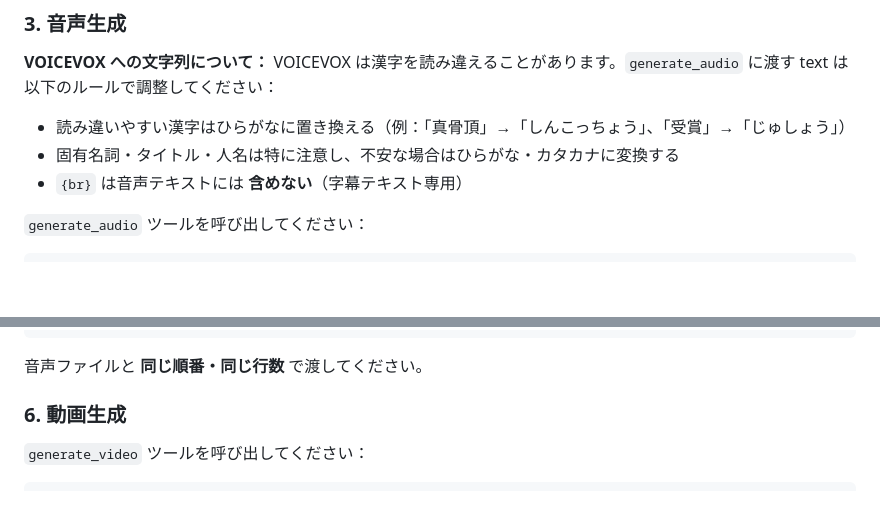
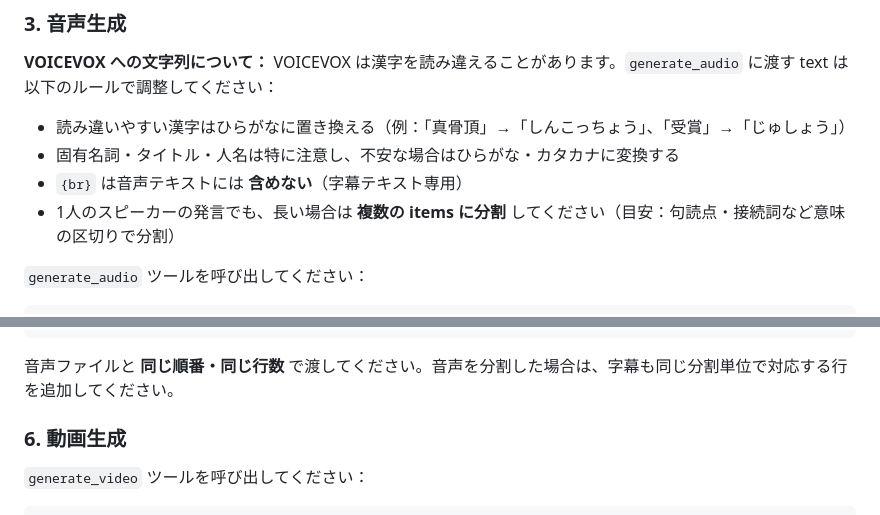
Before and after one commit to takano-hi/video-creator, a Markdown page: .claude/commands/milkboy-video.md, 2 parts joined by grey strips. Drawn GitHub-style; blank space fills up the shorter version.

Commit message:
separate audio file in response to length

````diff
--- a/.claude/commands/milkboy-video.md
+++ b/.claude/commands/milkboy-video.md
@@ -47,6 +47,7 @@ VOICEVOX は漢字を読み違えることがあります。`generate_audio` に
 - 読み違いやすい漢字はひらがなに置き換える（例：「真骨頂」→「しんこっちょう」、「受賞」→「じゅしょう」）
 - 固有名詞・タイトル・人名は特に注意し、不安な場合はひらがな・カタカナに変換する
 - `{br}` は音声テキストには **含めない**（字幕テキスト専用）
+- 1人のスピーカーの発言でも、長い場合は **複数の items に分割** してください（目安：句読点・接続詞など意味の区切りで分割）
 
 `generate_audio` ツールを呼び出してください：
 
@@ -83,7 +84,7 @@ cp /Users/takano-h/work/video-subtitle/tmp/cover.png <生成ディレクトリ>/
 }
 ```
 
-音声ファイルと **同じ順番・同じ行数** で渡してください。
+音声ファイルと **同じ順番・同じ行数** で渡してください。音声を分割した場合は、字幕も同じ分割単位で対応する行を追加してください。
 
 ### 6. 動画生成
 
````
